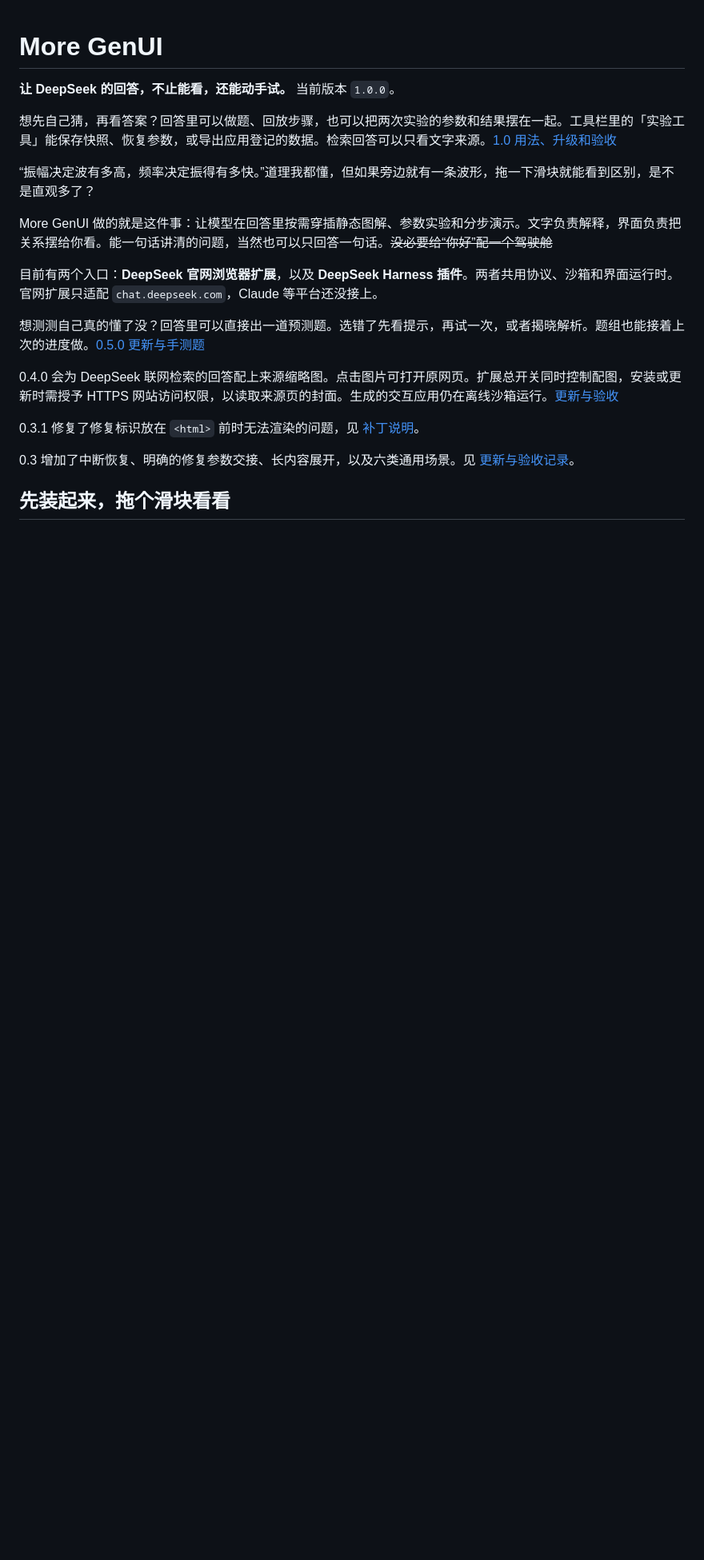
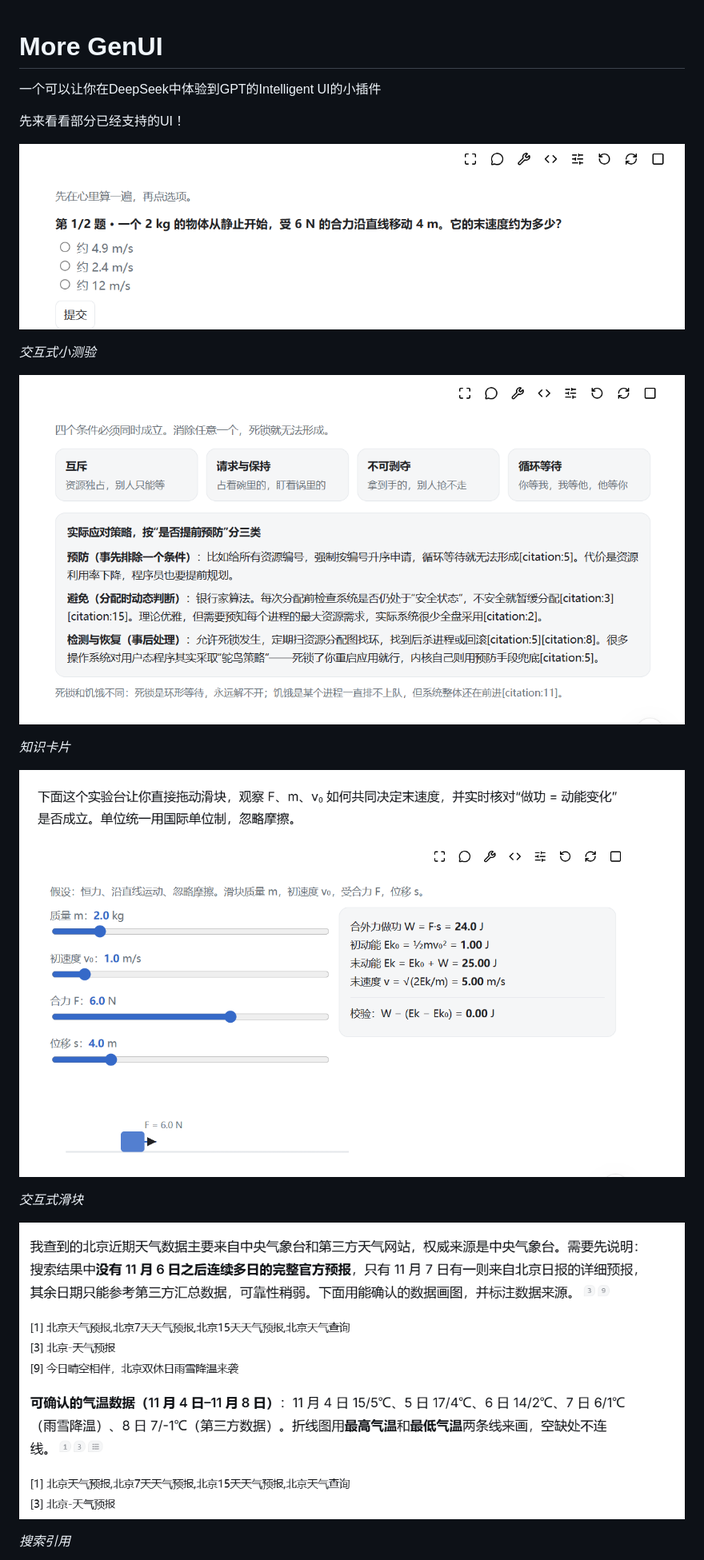
Before and after one commit to Drtxdt/more-genui, a Markdown page: README.md, the part around one of its changes. Shown at 80% size. Rendered like a GitHub page; pictures changed too: pictures/分块.png (added), pictures/引用.png (added), pictures/测验.png (added); blank space fills up the shorter version.

```diff
--- a/README.md
+++ b/README.md
@@ -1,22 +1,22 @@
 # More GenUI
 
-**让 DeepSeek 的回答，不止能看，还能动手试。** 当前版本 `1.0.0`。
+一个可以让你在DeepSeek中体验到GPT的Intelligent UI的小插件
 
-想先自己猜，再看答案？回答里可以做题、回放步骤，也可以把两次实验的参数和结果摆在一起。工具栏里的「实验工具」能保存快照、恢复参数，或导出应用登记的数据。检索回答可以只看文字来源。[1.0 用法、升级和验收](docs/releases/v1.0.0.md)
+先来看看部分已经支持的UI！
 
-“振幅决定波有多高，频率决定振得有多快。”道理我都懂，但如果旁边就有一条波形，拖一下滑块就能看到区别，是不是直观多了？
+![测验](pictures/测验.png)
 
-More GenUI 做的就是这件事：让模型在回答里按需穿插静态图解、参数实验和分步演示。文字负责解释，界面负责把关系摆给你看。能一句话讲清的问题，当然也可以只回答一句话。~~没必要给“你好”配一个驾驶舱~~
+*交互式小测验*
 
-目前有两个入口：**DeepSeek 官网浏览器扩展**，以及 **DeepSeek Harness 插件**。两者共用协议、沙箱和界面运行时。官网扩展只适配 `chat.deepseek.com`，Claude 等平台还没接上。
+![分块](pictures/分块.png)
 
-想测测自己真的懂了没？回答里可以直接出一道预测题。选错了先看提示，再试一次，或者揭晓解析。题组也能接着上次的进度做。[0.5.0 更新与手测题](docs/releases/v0.5.0.md)
+*知识卡片*
 
-0.4.0 会为 DeepSeek 联网检索的回答配上来源缩略图。点击图片可打开原网页。扩展总开关同时控制配图，安装或更新时需授予 HTTPS 网站访问权限，以读取来源页的封面。生成的交互应用仍在离线沙箱运行。[更新与验收](docs/releases/v0.4.0.md)
+![滑块](pictures/滑块.png)
 
-0.3.1 修复了修复标识放在 `<html>` 前时无法渲染的问题，见 [补丁说明](docs/releases/v0.3.1.md)。
+*交互式滑块*
 
-0.3 增加了中断恢复、明确的修复参数交接、长内容展开，以及六类通用场景。见 [更新与验收记录](docs/releases/v0.3.0.md)。
+![引用](pictures/引用.png)
 
-## 先装起来，拖个滑块看看
+*搜索引用*
 
```
Also changed, not shown: other parts of README.md (+53 -49 lines), pictures/折线.png (added).
